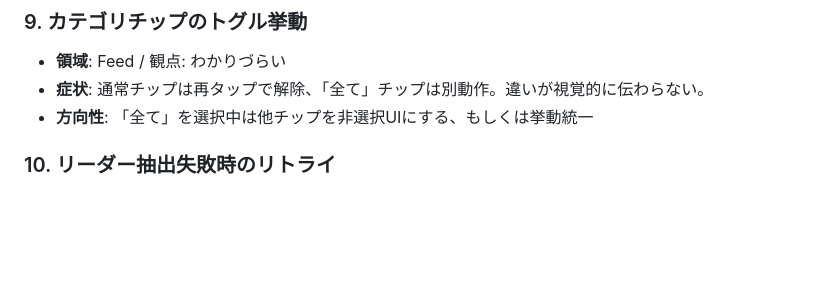
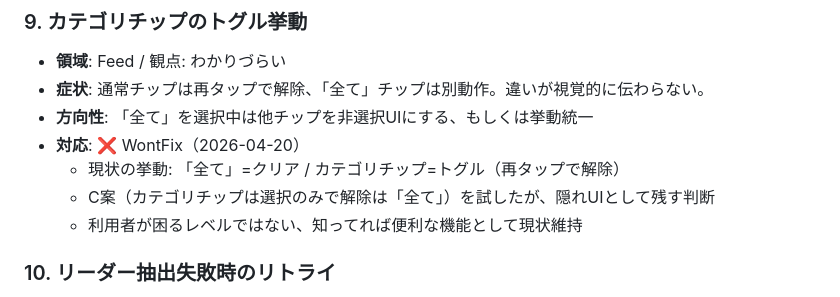
Before and after one commit to sawasige/seekthea, a Markdown page: IMPROVEMENTS.md, the part around the change. GitHub-like rendering; blank space fills up the shorter version.

Commit message:
#9 カテゴリチップのトグル挙動をWontFixで記録

```diff
--- a/IMPROVEMENTS.md
+++ b/IMPROVEMENTS.md
@@ -144,6 +144,10 @@
 - **領域**: Feed / 観点: わかりづらい
 - **症状**: 通常チップは再タップで解除、「全て」チップは別動作。違いが視覚的に伝わらない。
 - **方向性**: 「全て」を選択中は他チップを非選択UIにする、もしくは挙動統一
+- **対応**: ❌ WontFix（2026-04-20）
+  - 現状の挙動: 「全て」=クリア / カテゴリチップ=トグル（再タップで解除）
+  - C案（カテゴリチップは選択のみで解除は「全て」）を試したが、隠れUIとして残す判断
+  - 利用者が困るレベルではない、知ってれば便利な機能として現状維持
 
 ### 10. リーダー抽出失敗時のリトライ
 - **領域**: Feed / 観点: 使いづらい
```
